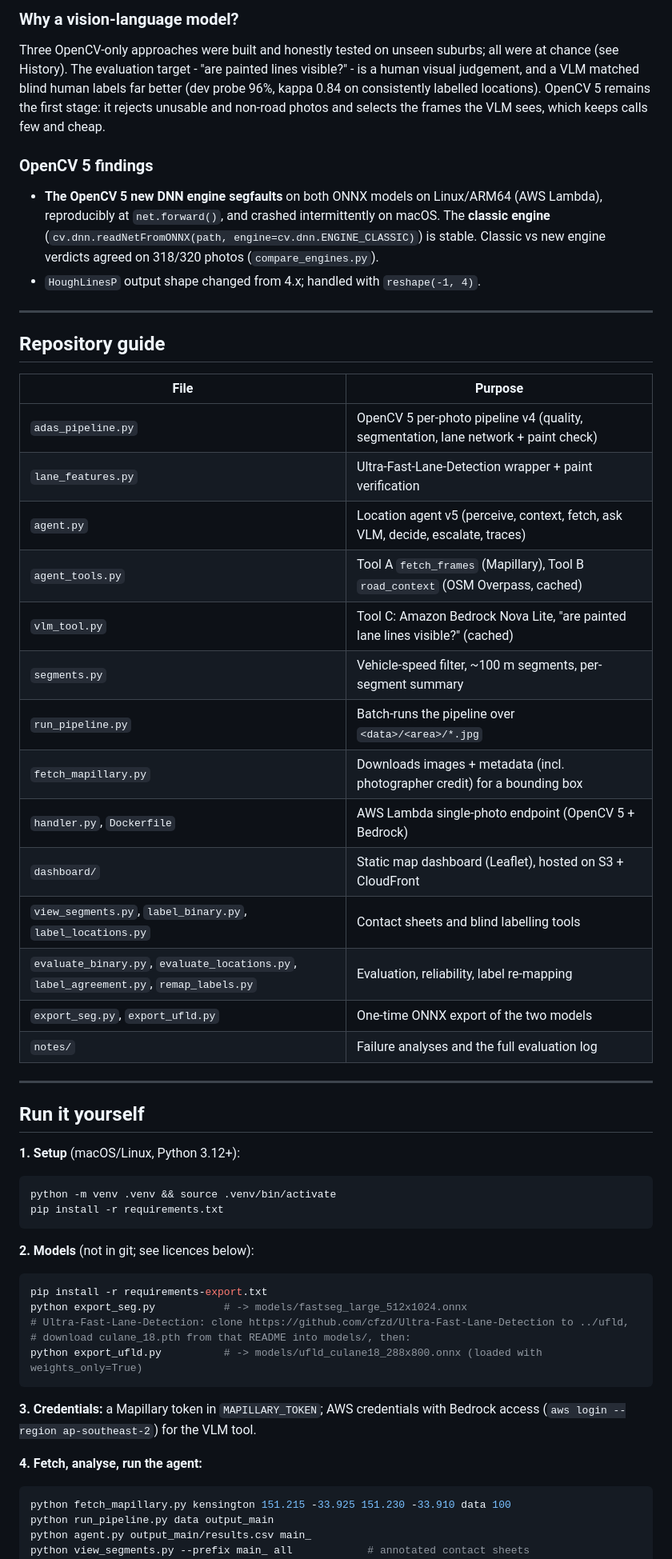
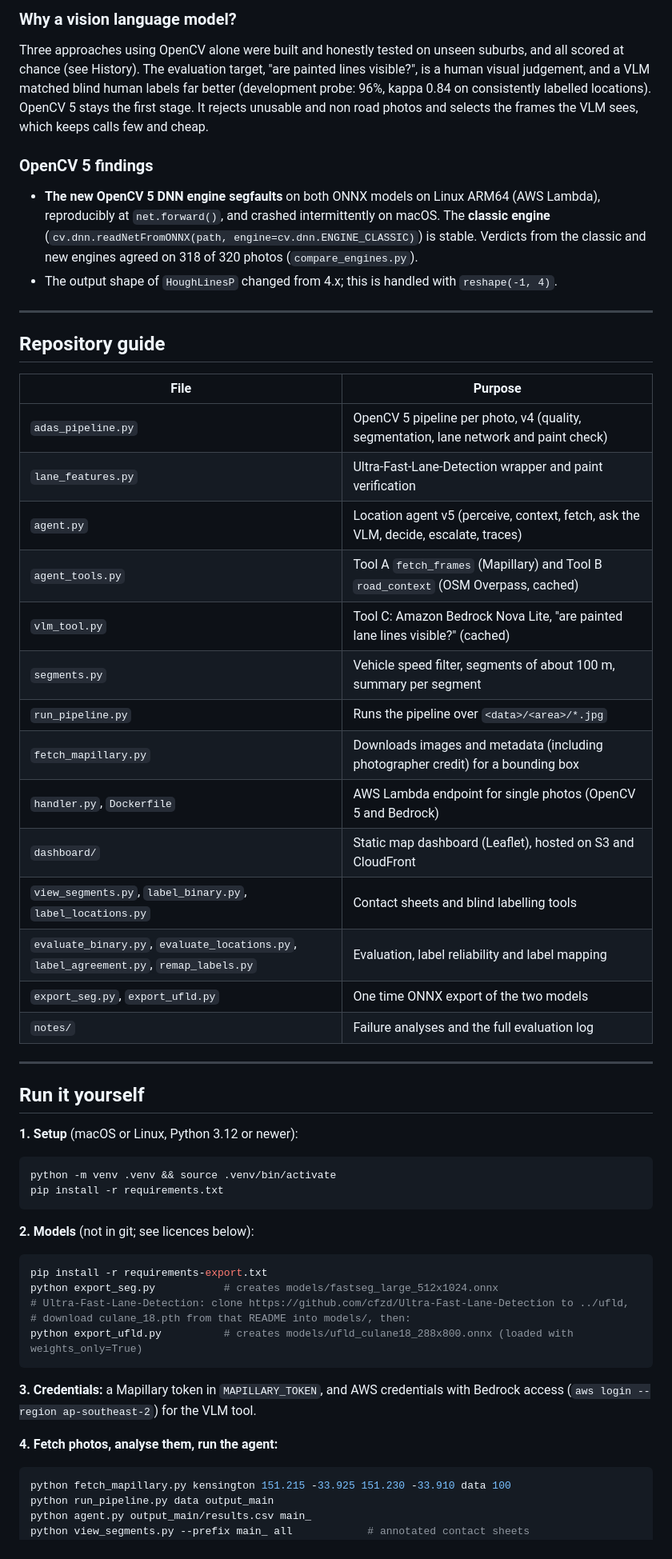
Before and after one commit to annarose14/adas-ready-roads, a Markdown page: README.md, the part around one of its changes. Shown at 80% size. Rendered like a GitHub page.

```diff
--- a/README.md
+++ b/README.md
@@ -73,18 +75,18 @@ Mapillary photos (CC BY-SA)                         OpenStreetMap (ODbL)
 ~~~
 
-### Why a vision-language model?
-Three OpenCV-only approaches were built and honestly tested on unseen suburbs; all were at
-chance (see History). The evaluation target - "are painted lines visible?" - is a human visual
-judgement, and a VLM matched blind human labels far better (dev probe 96%, kappa 0.84 on
-consistently labelled locations). OpenCV 5 remains the first stage: it rejects unusable and
-non-road photos and selects the frames the VLM sees, which keeps calls few and cheap.
+### Why a vision language model?
+Three approaches using OpenCV alone were built and honestly tested on unseen suburbs, and all
+scored at chance (see History). The evaluation target, "are painted lines visible?", is a human
+visual judgement, and a VLM matched blind human labels far better (development probe: 96%,
+kappa 0.84 on consistently labelled locations). OpenCV 5 stays the first stage. It rejects
+unusable and non road photos and selects the frames the VLM sees, which keeps calls few and cheap.
 
 ### OpenCV 5 findings
-- **The OpenCV 5 new DNN engine segfaults** on both ONNX models on Linux/ARM64 (AWS Lambda),
+* **The new OpenCV 5 DNN engine segfaults** on both ONNX models on Linux ARM64 (AWS Lambda),
   reproducibly at `net.forward()`, and crashed intermittently on macOS. The **classic engine**
-  (`cv.dnn.readNetFromONNX(path, engine=cv.dnn.ENGINE_CLASSIC)`) is stable. Classic vs new
-  engine verdicts agreed on 318/320 photos (`compare_engines.py`).
-- `HoughLinesP` output shape changed from 4.x; handled with `reshape(-1, 4)`.
+  (`cv.dnn.readNetFromONNX(path, engine=cv.dnn.ENGINE_CLASSIC)`) is stable. Verdicts from the
+  classic and new engines agreed on 318 of 320 photos (`compare_engines.py`).
+* The output shape of `HoughLinesP` changed from 4.x; this is handled with `reshape(-1, 4)`.
 
 ---
 
@@ -92,26 +94,26 @@ non-road photos and selects the frames the VLM sees, which keeps calls few and c
 
 | File | Purpose |
 |---|---|
-| `adas_pipeline.py` | OpenCV 5 per-photo pipeline v4 (quality, segmentation, lane network + paint check) |
-| `lane_features.py` | Ultra-Fast-Lane-Detection wrapper + paint verification |
-| `agent.py` | Location agent v5 (perceive, context, fetch, ask VLM, decide, escalate, traces) |
-| `agent_tools.py` | Tool A `fetch_frames` (Mapillary), Tool B `road_context` (OSM Overpass, cached) |
+| `adas_pipeline.py` | OpenCV 5 pipeline per photo, v4 (quality, segmentation, lane network and paint check) |
+| `lane_features.py` | Ultra-Fast-Lane-Detection wrapper and paint verification |
+| `agent.py` | Location agent v5 (perceive, context, fetch, ask the VLM, decide, escalate, traces) |
+| `agent_tools.py` | Tool A `fetch_frames` (Mapillary) and Tool B `road_context` (OSM Overpass, cached) |
 | `vlm_tool.py` | Tool C: Amazon Bedrock Nova Lite, "are painted lane lines visible?" (cached) |
-| `segments.py` | Vehicle-speed filter, ~100 m segments, per-segment summary |
-| `run_pipeline.py` | Batch-runs the pipeline over `<data>/<area>/*.jpg` |
-| `fetch_mapillary.py` | Downloads images + metadata (incl. photographer credit) for a bounding box |
-| `handler.py`, `Dockerfile` | AWS Lambda single-photo endpoint (OpenCV 5 + Bedrock) |
-| `dashboard/` | Static map dashboard (Leaflet), hosted on S3 + CloudFront |
+| `segments.py` | Vehicle speed filter, segments of about 100 m, summary per segment |
+| `run_pipeline.py` | Runs the pipeline over `<data>/<area>/*.jpg` |
+| `fetch_mapillary.py` | Downloads images and metadata (including photographer credit) for a bounding box |
+| `handler.py`, `Dockerfile` | AWS Lambda endpoint for single photos (OpenCV 5 and Bedrock) |
+| `dashboard/` | Static map dashboard (Leaflet), hosted on S3 and CloudFront |
 | `view_segments.py`, `label_binary.py`, `label_locations.py` | Contact sheets and blind labelling tools |
-| `evaluate_binary.py`, `evaluate_locations.py`, `label_agreement.py`, `remap_labels.py` | Evaluation, reliability, label re-mapping |
-| `export_seg.py`, `export_ufld.py` | One-time ONNX export of the two models |
+| `evaluate_binary.py`, `evaluate_locations.py`, `label_agreement.py`, `remap_labels.py` | Evaluation, label reliability and label mapping |
+| `export_seg.py`, `export_ufld.py` | One time ONNX export of the two models |
 | `notes/` | Failure analyses and the full evaluation log |
 
 ---
 
 ## Run it yourself
 
-**1. Setup** (macOS/Linux, Python 3.12+):
+**1. Setup** (macOS or Linux, Python 3.12 or newer):
 ~~~bash
 python -m venv .venv && source .venv/bin/activate
 pip install -r requirements.txt
@@ -120,16 +122,16 @@ pip install -r requirements.txt
 **2. Models** (not in git; see licences below):
 ~~~bash
 pip install -r requirements-export.txt
-python export_seg.py           # -> models/fastseg_large_512x1024.onnx
+python export_seg.py           # creates models/fastseg_large_512x1024.onnx
 # Ultra-Fast-Lane-Detection: clone https://github.com/cfzd/Ultra-Fast-Lane-Detection to ../ufld,
 # download culane_18.pth from that README into models/, then:
-python export_ufld.py          # -> models/ufld_culane18_288x800.onnx (loaded with weights_only=True)
+python export_ufld.py          # creates models/ufld_culane18_288x800.onnx (loaded with weights_only=True)
 ~~~
 
-**3. Credentials:** a Mapillary token in `MAPILLARY_TOKEN`; AWS credentials with Bedrock access
-(`aws login --region ap-southeast-2`) for the VLM tool.
+**3. Credentials:** a Mapillary token in `MAPILLARY_TOKEN`, and AWS credentials with Bedrock
+access (`aws login --region ap-southeast-2`) for the VLM tool.
 
-**4. Fetch, analyse, run the agent:**
+**4. Fetch photos, analyse them, run the agent:**
 ~~~bash
 python fetch_mapillary.py kensington 151.215 -33.925 151.230 -33.910 data 100
 python run_pipeline.py data output_main
```
Also changed, not shown: other parts of README.md (+68 -65 lines).
